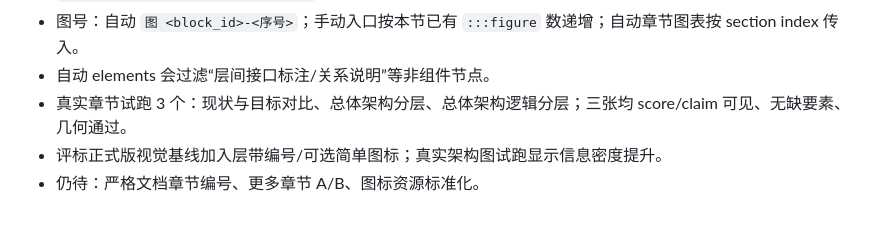
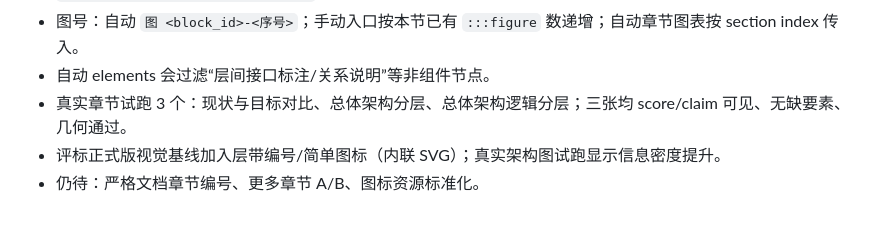
Before and after one commit to shelby982/tech-solution-generator, a Markdown page: docs/design/生图-DiagramDesign技能接入-实施记录.md, the part around the change. GitHub-like rendering.

```diff
--- a/docs/design/生图-DiagramDesign技能接入-实施记录.md
+++ b/docs/design/生图-DiagramDesign技能接入-实施记录.md
@@ -174,5 +174,5 @@ bash start.sh
 - 图号：自动 `图 <block_id>-<序号>`；手动入口按本节已有 `:::figure` 数递增；自动章节图表按 section index 传入。
 - 自动 elements 会过滤“层间接口标注/关系说明”等非组件节点。
 - 真实章节试跑 3 个：现状与目标对比、总体架构分层、总体架构逻辑分层；三张均 score/claim 可见、无缺要素、几何通过。
-- 评标正式版视觉基线加入层带编号/可选简单图标；真实架构图试跑显示信息密度提升。
+- 评标正式版视觉基线加入层带编号/简单图标（内联 SVG）；真实架构图试跑显示信息密度提升。
 - 仍待：严格文档章节编号、更多章节 A/B、图标资源标准化。
```
Also changed, not shown: docs/reviews/2026-11-03-生图-输入与场景核查.md (+11 -0 lines), docs/reviews/assets/2026-11-04-real-section-2c.png (added), 1 other file.
